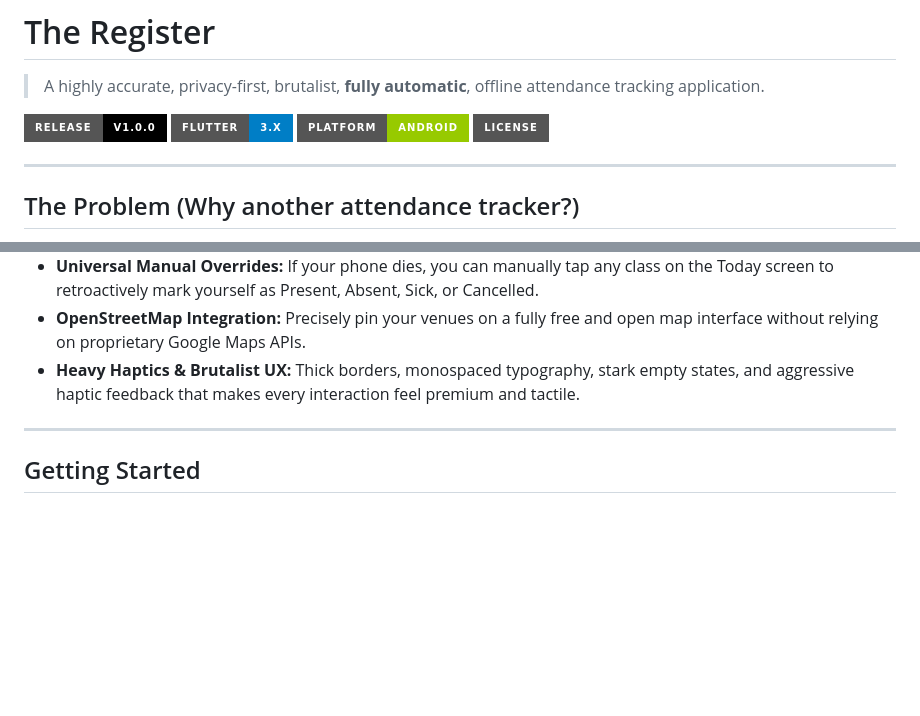
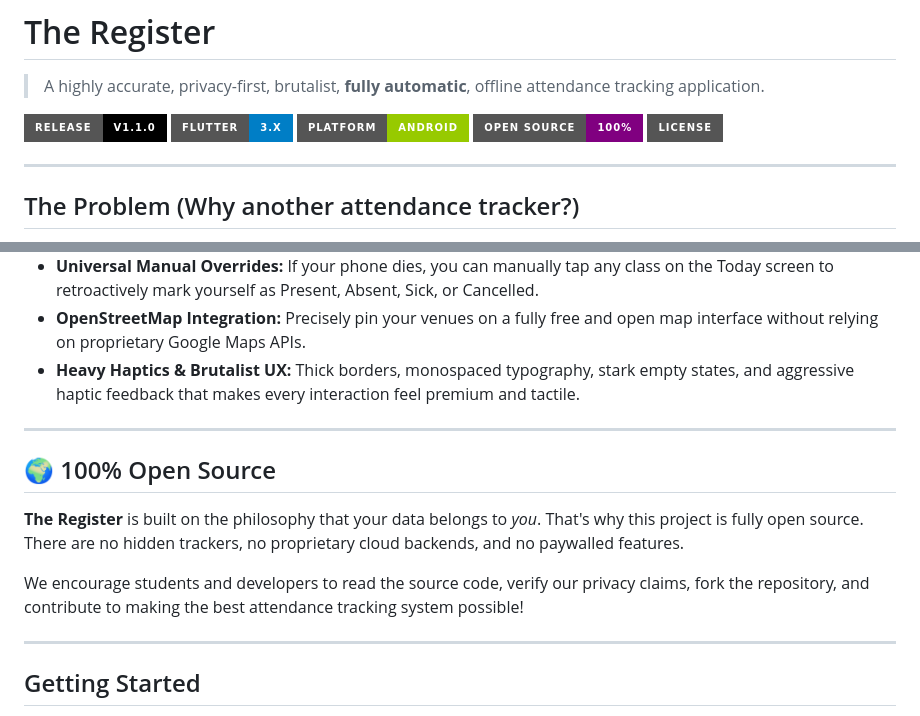
Before and after one commit to prxyansh/the-register, a Markdown page: README.md, 2 parts joined by grey strips. Rendered like a GitHub page; badges without logos; blank space fills up the shorter version.

Commit message:
docs: emphasize open-source nature of the project

```diff
--- a/README.md
+++ b/README.md
@@ -2,9 +2,10 @@
 
 > A highly accurate, privacy-first, brutalist, **fully automatic**, offline attendance tracking application.
 
-![Release](https://img.shields.io/badge/Release-v1.0.0-black?style=for-the-badge)
+![Release](https://img.shields.io/badge/Release-v1.1.0-black?style=for-the-badge)
 ![Flutter](https://img.shields.io/badge/Flutter-3.x-blue?style=for-the-badge&logo=flutter)
 ![Platform](https://img.shields.io/badge/Platform-Android-green?style=for-the-badge&logo=android)
+![Open Source](https://img.shields.io/badge/Open_Source-100%25-purple?style=for-the-badge)
 ![License](https://img.shields.io/badge/License-MIT-white?style=for-the-badge)
 
 ---
@@ -39,6 +40,14 @@ Most importantly: **Your data never leaves your phone.** There are no cloud serv
 - **Universal Manual Overrides:** If your phone dies, you can manually tap any class on the Today screen to retroactively mark yourself as Present, Absent, Sick, or Cancelled.
 - **OpenStreetMap Integration:** Precisely pin your venues on a fully free and open map interface without relying on proprietary Google Maps APIs.
 - **Heavy Haptics & Brutalist UX:** Thick borders, monospaced typography, stark empty states, and aggressive haptic feedback that makes every interaction feel premium and tactile.
+
+---
+
+## 🌍 100% Open Source
+
+**The Register** is built on the philosophy that your data belongs to *you*. That's why this project is fully open source. There are no hidden trackers, no proprietary cloud backends, and no paywalled features.
+
+We encourage students and developers to read the source code, verify our privacy claims, fork the repository, and contribute to making the best attendance tracking system possible!
 
 ---
 
```
